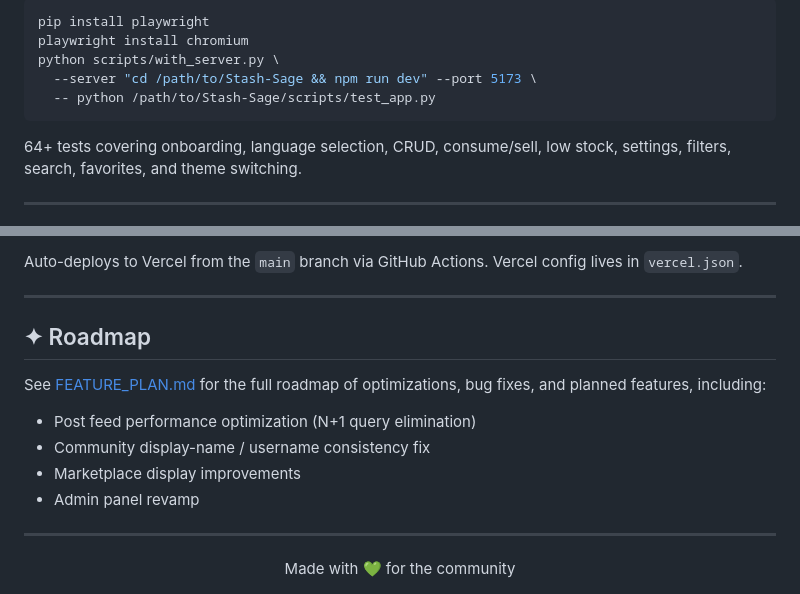
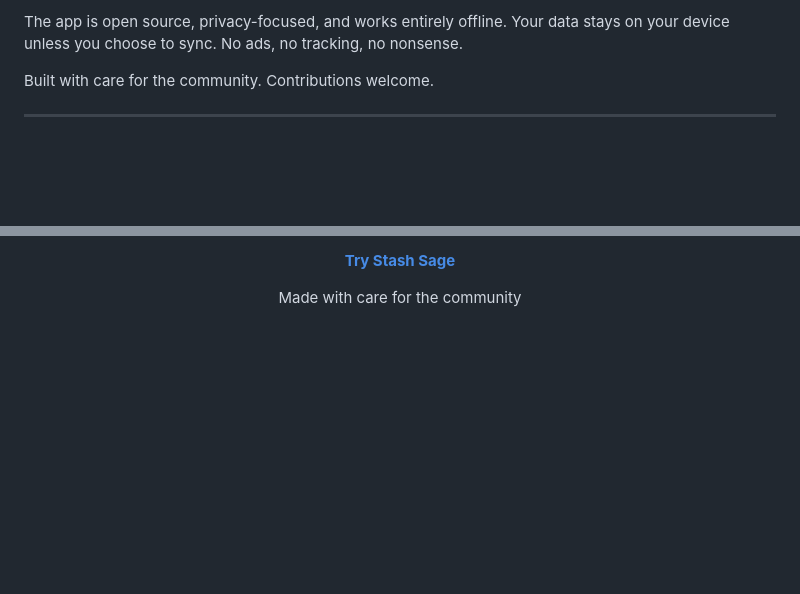
Before and after one commit to Robonator9000/Stash-Sage, a Markdown page: README.md, 2 parts joined by grey strips. GitHub-like rendering; blank space fills up the shorter version.

````diff
--- a/README.md
+++ b/README.md
@@ -143,13 +130,7 @@ End-to-end tests powered by Playwright:
 
-```bash
-pip install playwright
-playwright install chromium
-python scripts/with_server.py \
-  --server "cd /path/to/Stash-Sage && npm run dev" --port 5173 \
-  -- python /path/to/Stash-Sage/scripts/test_app.py
-```
+The app is open source, privacy-focused, and works entirely offline. Your data stays on your device unless you choose to sync. No ads, no tracking, no nonsense.
 
-64+ tests covering onboarding, language selection, CRUD, consume/sell, low stock, settings, filters, search, favorites, and theme switching.
+Built with care for the community. Contributions welcome.
 
 ---
 
@@ -157,17 +138,6 @@ python scripts/with_server.py \
 
-Auto-deploys to Vercel from the `main` branch via GitHub Actions. Vercel config lives in `vercel.json`.
+**[Try Stash Sage](https://st-sh.vercel.app)**
 
----
+Made with care for the community
 
-## ✦ Roadmap
-
-See [FEATURE_PLAN.md](./FEATURE_PLAN.md) for the full roadmap of optimizations, bug fixes, and planned features, including:
-
-- Post feed performance optimization (N+1 query elimination)
-- Community display-name / username consistency fix
-- Marketplace display improvements
-- Admin panel revamp
-
----
-
-<div align="center">Made with 💚 for the community</div>
+</div>
````
Also changed, not shown: other parts of README.md (+87 -100 lines).
